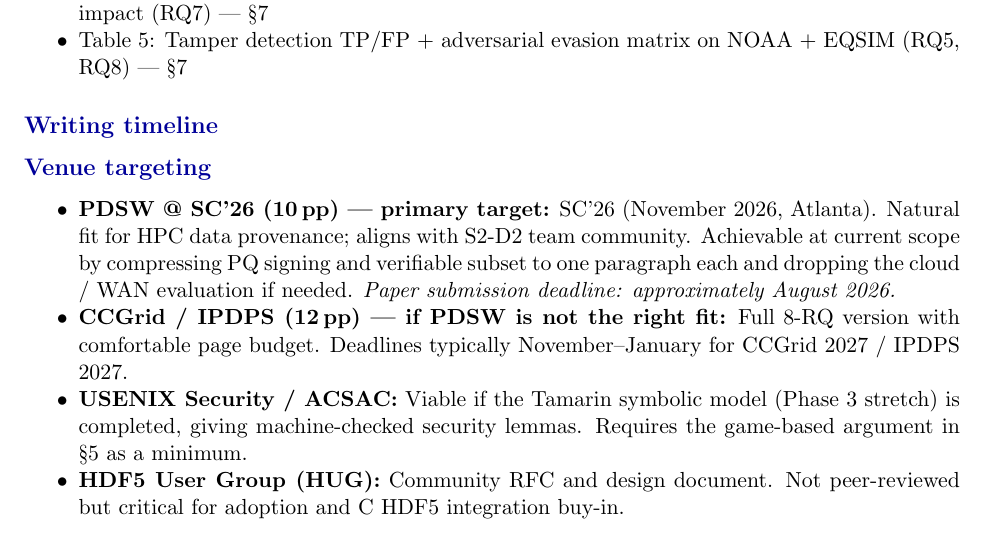
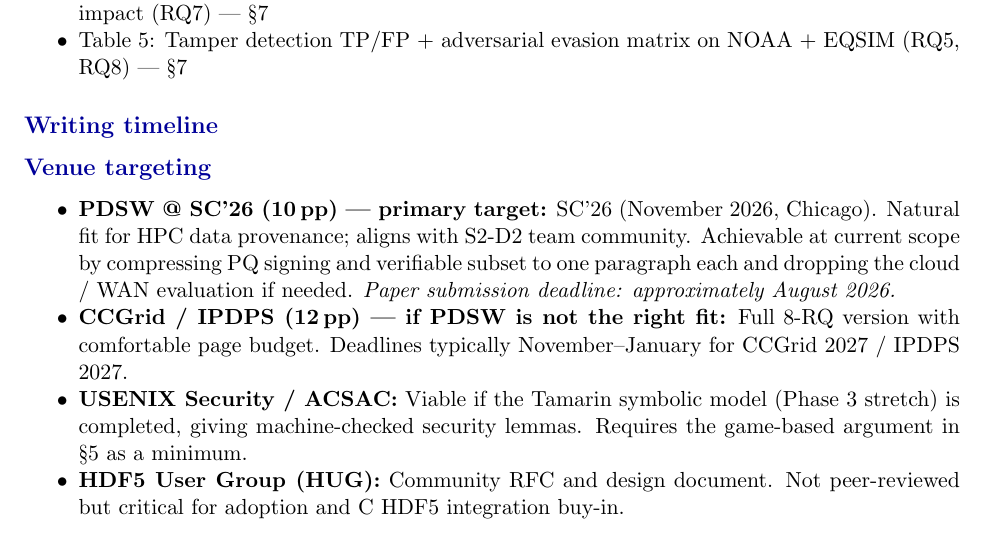
Before and after one commit to brtnfld/R2D2-Yr2, a LaTeX paper (Merkle-tree-HDF5.tex): part of page 26 of 29, cut so that both start at the same text. Compiled offline with pdfLaTeX.

Commit message:
Fix SC'26 venue city: Chicago not Atlanta

```diff
--- a/Merkle-tree-HDF5.tex
+++ b/Merkle-tree-HDF5.tex
@@ -2126,7 +2126,7 @@ Early August 2026 & \S8, \S9, \S1 rev &
 
 \begin{itemize}[nosep]
   \item \textbf{PDSW @ SC'26 (10\,pp) --- primary target:} SC'26 (November~2026,
-    Atlanta). Natural fit for HPC data provenance; aligns with S2-D2 team community.
+    Chicago). Natural fit for HPC data provenance; aligns with S2-D2 team community.
     Achievable at current scope by compressing PQ signing and verifiable subset to
     one paragraph each and dropping the cloud / WAN evaluation if needed.
     \emph{Paper submission deadline: approximately August~2026.}
```
